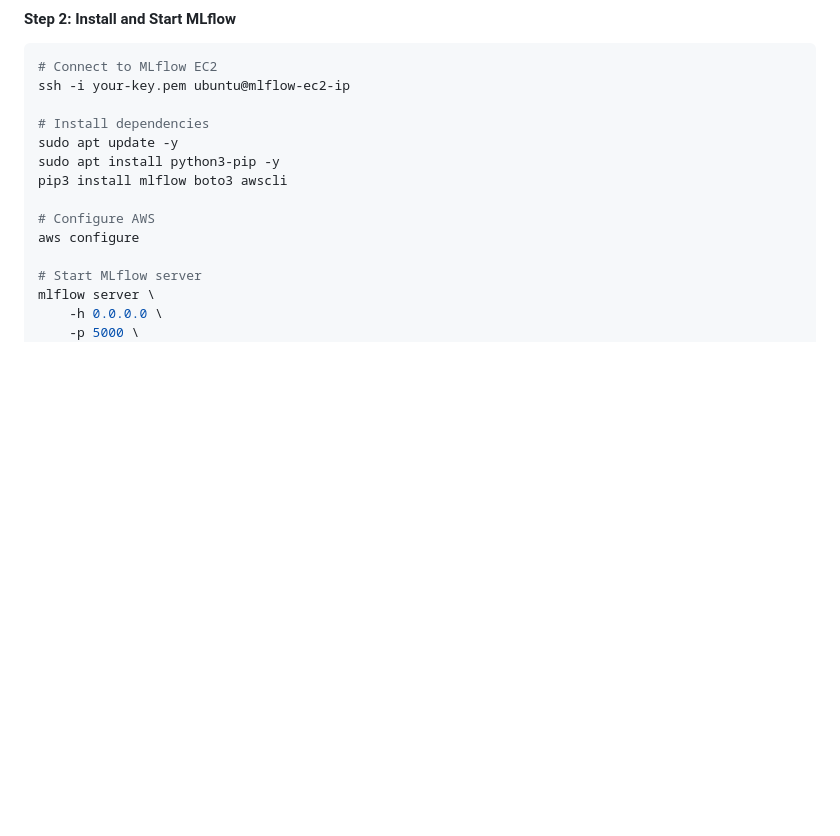
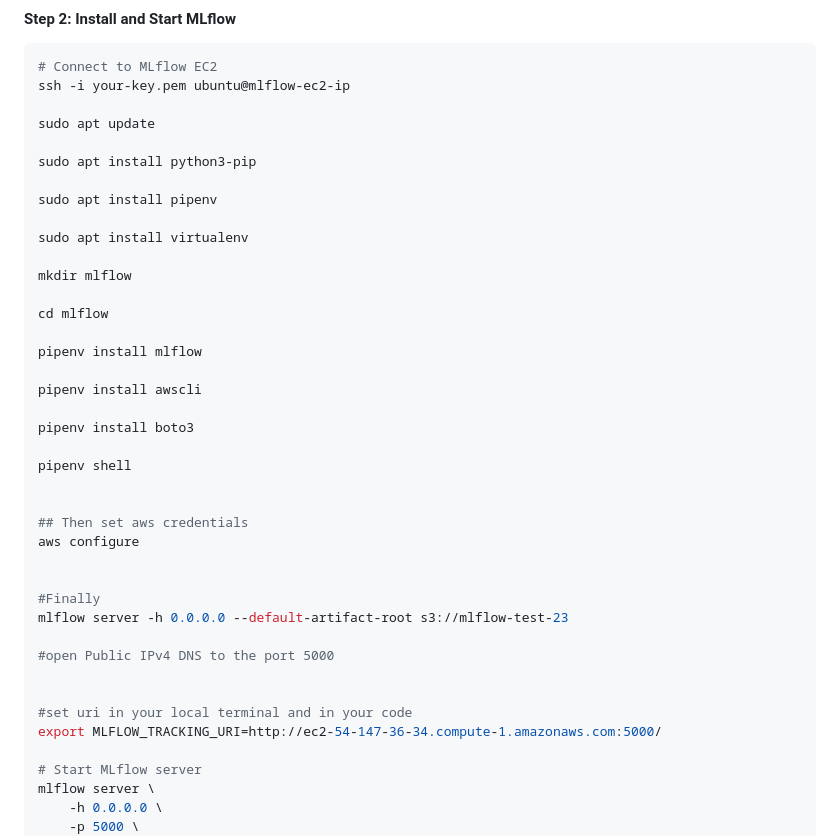
Before and after one commit to Gouthamudayagiri/End-to-End-Car-Insurance-Prediction, a Markdown page: README.md, the part around the change printed below. Rendered like a GitHub page; blank space fills up the shorter version.

```diff
--- a/README.md
+++ b/README.md
@@ -107,13 +107,39 @@ DVC Versioning → S3 Storage → GitHub Actions CI/CD
 # Connect to MLflow EC2
 ssh -i your-key.pem ubuntu@mlflow-ec2-ip
 
-# Install dependencies
-sudo apt update -y
-sudo apt install python3-pip -y
-pip3 install mlflow boto3 awscli
+sudo apt update
 
-# Configure AWS
+sudo apt install python3-pip
+
+sudo apt install pipenv
+
+sudo apt install virtualenv
+
+mkdir mlflow
+
+cd mlflow
+
+pipenv install mlflow
+
+pipenv install awscli
+
+pipenv install boto3
+
+pipenv shell
+
+
+## Then set aws credentials
 aws configure
+
+
+#Finally
+mlflow server -h 0.0.0.0 --default-artifact-root s3://mlflow-test-23
+
+#open Public IPv4 DNS to the port 5000
+
+
+#set uri in your local terminal and in your code
+export MLFLOW_TRACKING_URI=http://ec2-54-147-36-34.compute-1.amazonaws.com:5000/
 
 # Start MLflow server
 mlflow server \
```
Also changed, not shown: other parts of README.md (+57 -4 lines).
